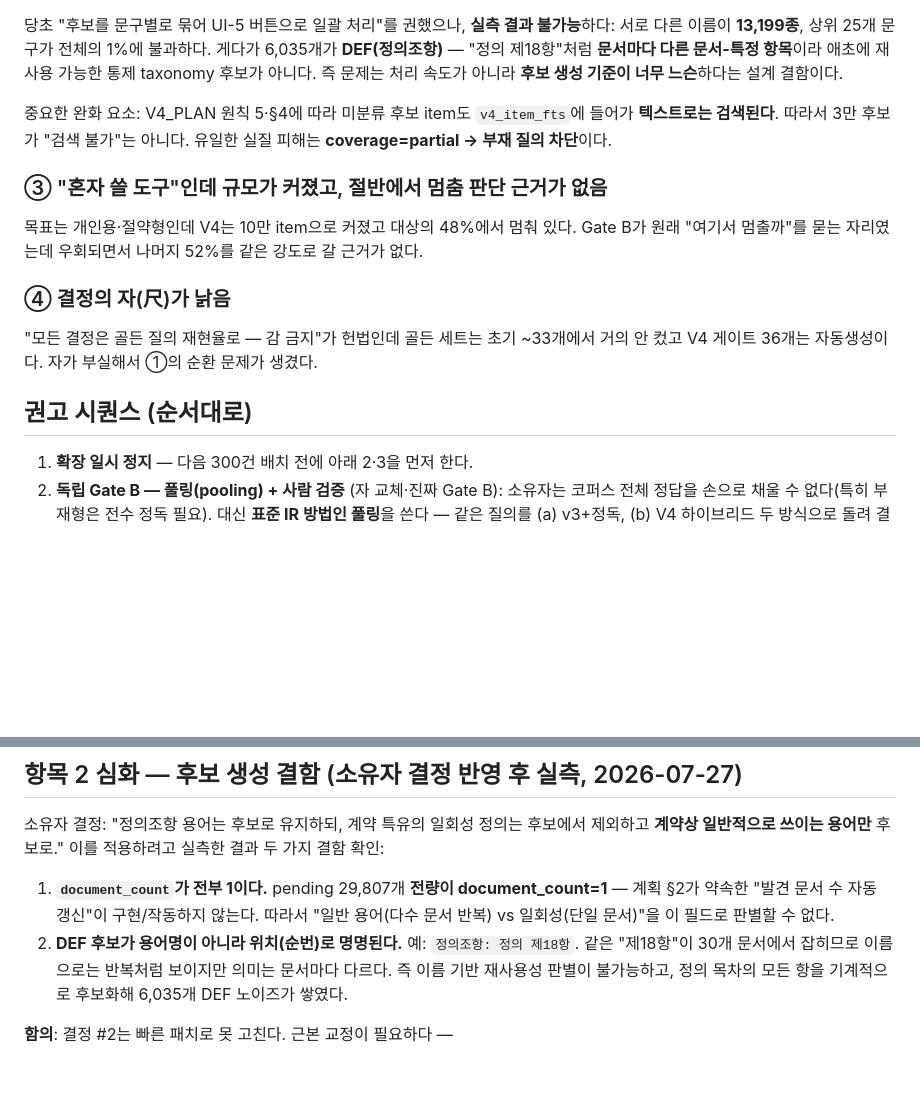
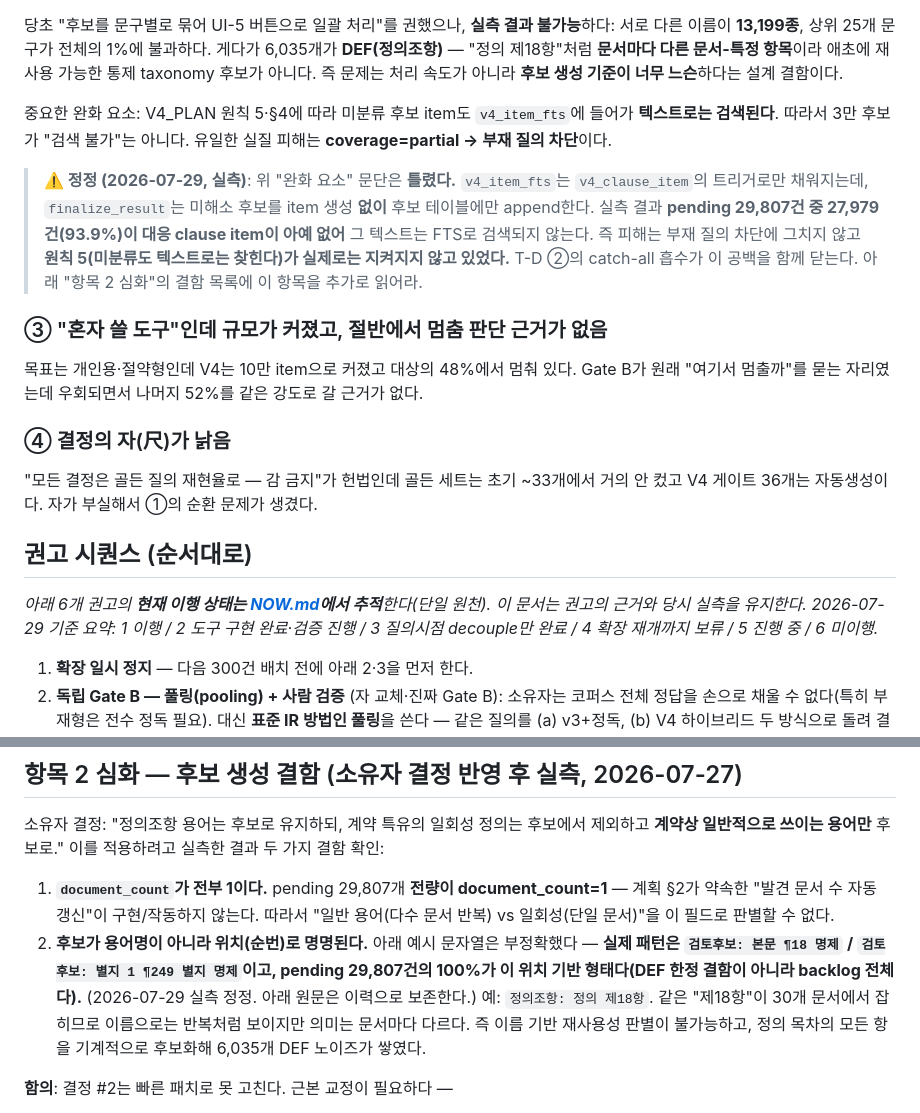
Before and after one commit to qchoi2/docs_app, a Markdown page: .docs/PLAN_REVIEW_20260727.md, 2 parts joined by grey strips. Rendered like a GitHub page; blank space fills up the shorter version.

```diff
--- a/.docs/PLAN_REVIEW_20260727.md
+++ b/.docs/PLAN_REVIEW_20260727.md
@@ -45,6 +45,14 @@ family는 coverage가 `partial`로 묶여 **`confirmed_absent`(없는 계약 찾
 **텍스트로는 검색된다**. 따라서 3만 후보가 "검색 불가"는 아니다. 유일한 실질 피해는
 **coverage=partial → 부재 질의 차단**이다.
 
+> **⚠️ 정정 (2026-07-29, 실측)**: 위 "완화 요소" 문단은 **틀렸다.** `v4_item_fts`는
+> `v4_clause_item`의 트리거로만 채워지는데, `finalize_result`는 미해소 후보를 item 생성
+> **없이** 후보 테이블에만 append한다. 실측 결과 **pending 29,807건 중 27,979건(93.9%)이
+> 대응 clause item이 아예 없어** 그 텍스트는 FTS로 검색되지 않는다. 즉 피해는 부재 질의
+> 차단에 그치지 않고 **원칙 5(미분류도 텍스트로는 찾힌다)가 실제로는 지켜지지 않고 있었다.**
+> T-D ②의 catch-all 흡수가 이 공백을 함께 닫는다. 아래 "항목 2 심화"의 결함 목록에
+> 이 항목을 추가로 읽어라.
+
 ### ③ "혼자 쓸 도구"인데 규모가 커졌고, 절반에서 멈춤 판단 근거가 없음
 목표는 개인용·절약형인데 V4는 10만 item으로 커졌고 대상의 48%에서 멈춰 있다. Gate B가 원래
 "여기서 멈출까"를 묻는 자리였는데 우회되면서 나머지 52%를 같은 강도로 갈 근거가 없다.
@@ -54,6 +62,9 @@ family는 coverage가 `partial`로 묶여 **`confirmed_absent`(없는 계약 찾
 V4 게이트 36개는 자동생성이다. 자가 부실해서 ①의 순환 문제가 생겼다.
 
 ## 권고 시퀀스 (순서대로)
+
+_아래 6개 권고의 **현재 이행 상태는 [NOW.md](../NOW.md)에서 추적**한다(단일 원천). 이 문서는 권고의 근거와 당시 실측을 유지한다.
+2026-07-29 기준 요약: 1 이행 / 2 도구 구현 완료·검증 진행 / 3 질의시점 decouple만 완료 / 4 확장 재개까지 보류 / 5 진행 중 / 6 미이행._
 
 1. **확장 일시 정지** — 다음 300건 배치 전에 아래 2·3을 먼저 한다.
 2. **독립 Gate B — 풀링(pooling) + 사람 검증** (자 교체·진짜 Gate B):
@@ -90,7 +101,10 @@ V4 게이트 36개는 자동생성이다. 자가 부실해서 ①의 순환 문
 1. **`document_count`가 전부 1이다.** pending 29,807개 **전량이 document_count=1** — 계획 §2가
    약속한 "발견 문서 수 자동 갱신"이 구현/작동하지 않는다. 따라서 "일반 용어(다수 문서 반복)
    vs 일회성(단일 문서)"을 이 필드로 판별할 수 없다.
-2. **DEF 후보가 용어명이 아니라 위치(순번)로 명명된다.** 예: `정의조항: 정의 제18항`.
+2. **후보가 용어명이 아니라 위치(순번)로 명명된다.** 아래 예시 문자열은 부정확했다 —
+   **실제 패턴은 `검토후보: 본문 ¶18 명제` / `검토후보: 별지 1 ¶249 별지 명제`이고,
+   pending 29,807건의 100%가 이 위치 기반 형태다(DEF 한정 결함이 아니라 backlog 전체다).**
+   (2026-07-29 실측 정정. 아래 원문은 이력으로 보존한다.) 예: `정의조항: 정의 제18항`.
    같은 "제18항"이 30개 문서에서 잡히므로 이름으로는 반복처럼 보이지만 의미는 문서마다
    다르다. 즉 이름 기반 재사용성 판별이 불가능하고, 정의 목차의 모든 항을 기계적으로
    후보화해 6,035개 DEF 노이즈가 쌓였다.
```
Also changed, not shown: .docs/NEXT_STEPS_ARCHIVE_20260724.md (+11 -0 lines), CLAUDE.md (+14 -7 lines).
